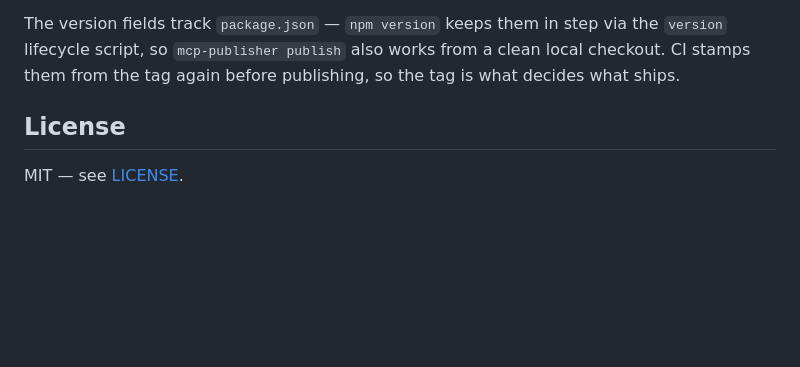
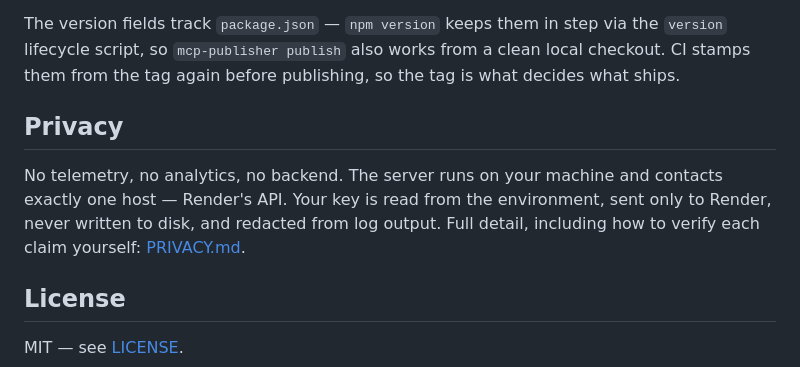
Before and after one commit to LuSrodri/render-useful-mcp, a Markdown page: README.md, the part around the change. Drawn GitHub-style; blank space fills up the shorter version.

```diff
--- a/README.md
+++ b/README.md
@@ -244,6 +244,13 @@ The version fields track `package.json` — `npm version` keeps them in step via
 lifecycle script, so `mcp-publisher publish` also works from a clean local checkout. CI
 stamps them from the tag again before publishing, so the tag is what decides what ships.
 
+## Privacy
+
+No telemetry, no analytics, no backend. The server runs on your machine and contacts exactly
+one host — Render's API. Your key is read from the environment, sent only to Render, never
+written to disk, and redacted from log output. Full detail, including how to verify each
+claim yourself: [PRIVACY.md](PRIVACY.md).
+
 ## License
 
 MIT — see [LICENSE](LICENSE).
```
Also changed, not shown: PRIVACY.md (added, +87 -0 lines), plugin/README.md (+7 -0 lines).
